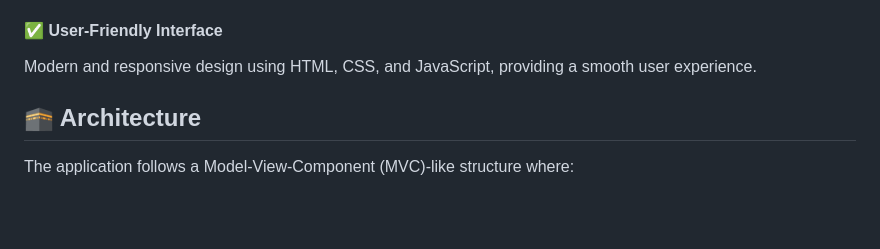
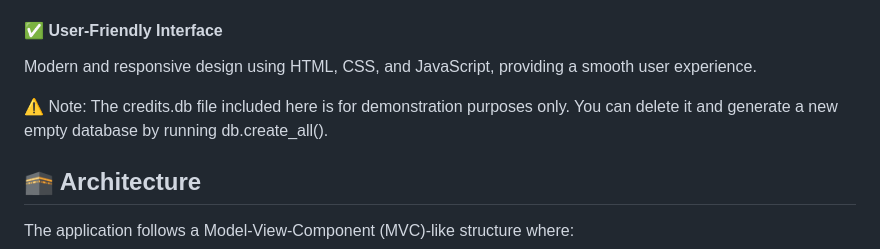
Before and after one commit to Jesuszenro/credit-register, a Markdown page: README.md, the part around the change. GitHub-like rendering; blank space fills up the shorter version.

```diff
--- a/README.md
+++ b/README.md
@@ -65,6 +65,7 @@ View a dynamic chart showing the total credits granted.
 #### ✅ User-Friendly Interface
 Modern and responsive design using HTML, CSS, and JavaScript, providing a smooth user experience.
 
+⚠️ Note: The credits.db file included here is for demonstration purposes only. You can delete it and generate a new empty database by running db.create_all().
 
 
 ## 🕋 Architecture
```
